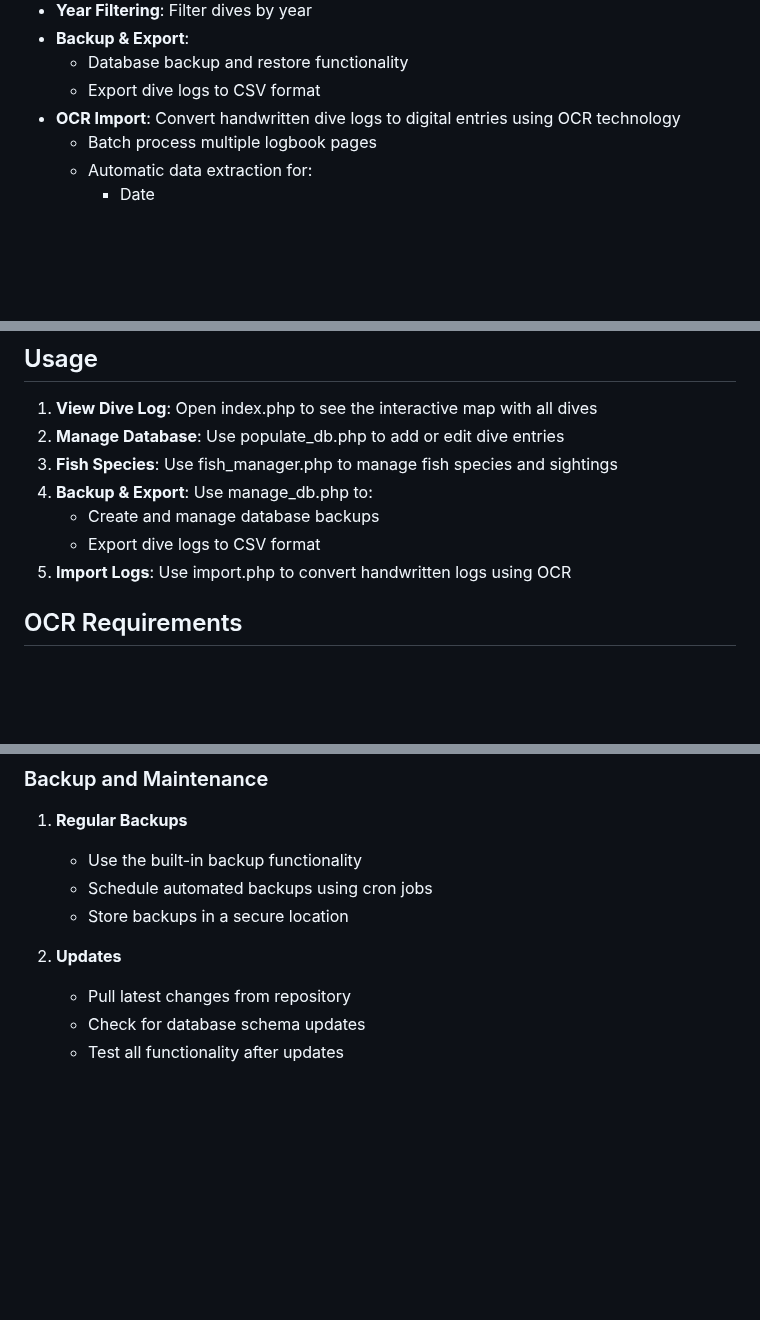
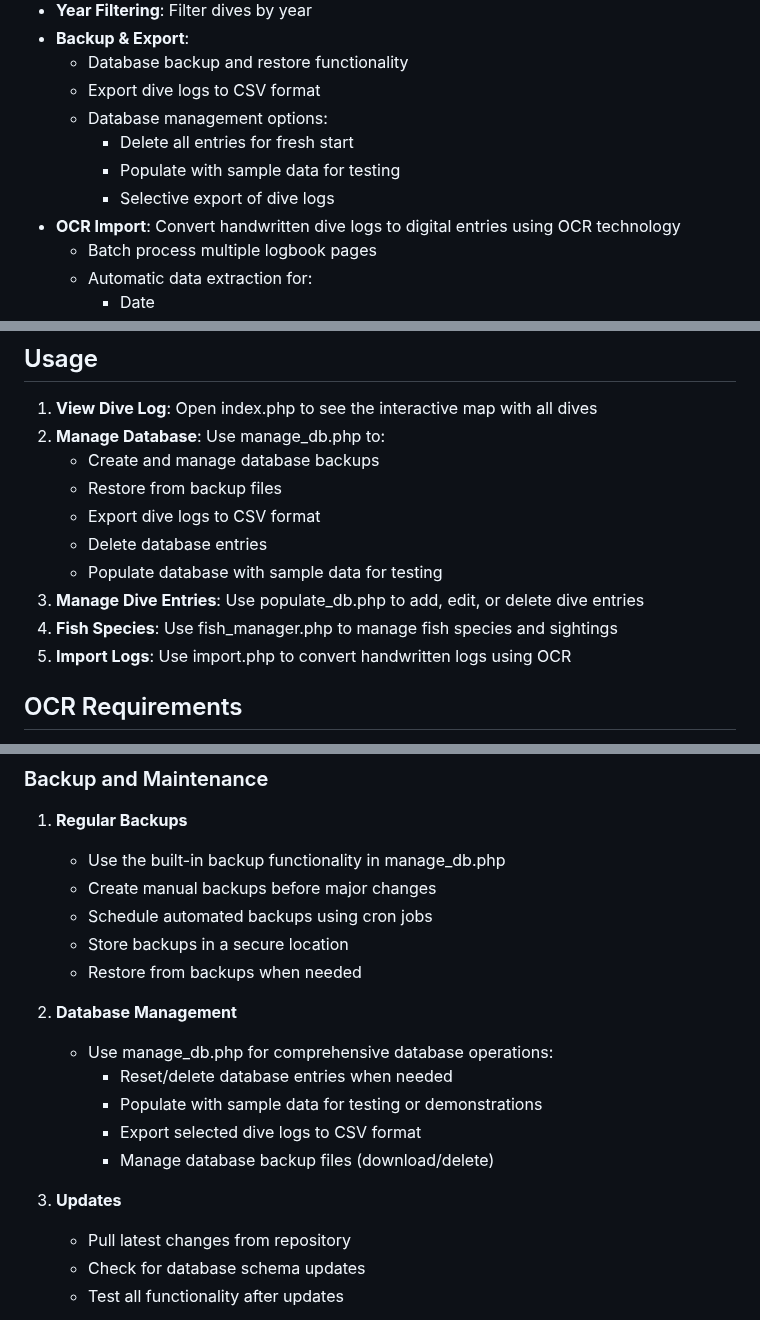
Before and after one commit to sw82/divelog, a Markdown page: README.md, 3 parts joined by grey strips. Rendered like a GitHub page; blank space fills up the shorter version.

Commit message:
Update README: add database management features including delete data and sample data population

```diff
--- a/README.md
+++ b/README.md
@@ -79,6 +79,10 @@ This project has undergone a major restructuring:
 - **Backup & Export**:
   - Database backup and restore functionality
   - Export dive logs to CSV format
+  - Database management options:
+    - Delete all entries for fresh start
+    - Populate with sample data for testing
+    - Selective export of dive logs
 - **OCR Import**: Convert handwritten dive logs to digital entries using OCR technology
   - Batch process multiple logbook pages
   - Automatic data extraction for:
@@ -99,11 +103,14 @@ This project has undergone a major restructuring:
 ## Usage
 
 1. **View Dive Log**: Open index.php to see the interactive map with all dives
-2. **Manage Database**: Use populate_db.php to add or edit dive entries
-3. **Fish Species**: Use fish_manager.php to manage fish species and sightings
-4. **Backup & Export**: Use manage_db.php to:
+2. **Manage Database**: Use manage_db.php to:
    - Create and manage database backups
+   - Restore from backup files
    - Export dive logs to CSV format
+   - Delete database entries
+   - Populate database with sample data for testing
+3. **Manage Dive Entries**: Use populate_db.php to add, edit, or delete dive entries
+4. **Fish Species**: Use fish_manager.php to manage fish species and sightings
 5. **Import Logs**: Use import.php to convert handwritten logs using OCR
 
 ## OCR Requirements
@@ -233,11 +240,20 @@ The OCR feature supports:
 ### Backup and Maintenance
 
 1. **Regular Backups**
-   - Use the built-in backup functionality
+   - Use the built-in backup functionality in manage_db.php
+   - Create manual backups before major changes
    - Schedule automated backups using cron jobs
    - Store backups in a secure location
+   - Restore from backups when needed
 
-2. **Updates**
+2. **Database Management**
+   - Use manage_db.php for comprehensive database operations:
+     - Reset/delete database entries when needed
+     - Populate with sample data for testing or demonstrations
+     - Export selected dive logs to CSV format
+     - Manage database backup files (download/delete)
+
+3. **Updates**
    - Pull latest changes from repository
    - Check for database schema updates
    - Test all functionality after updates
```
